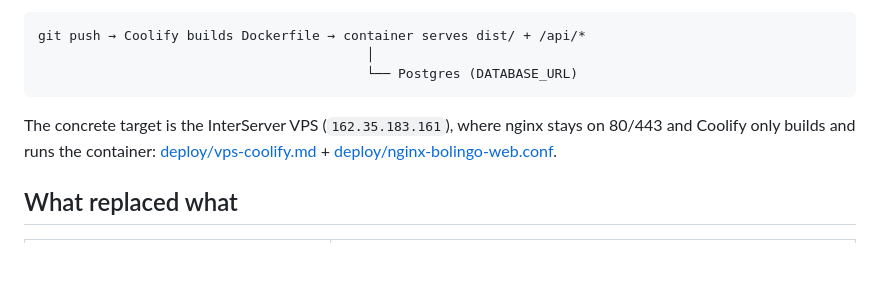
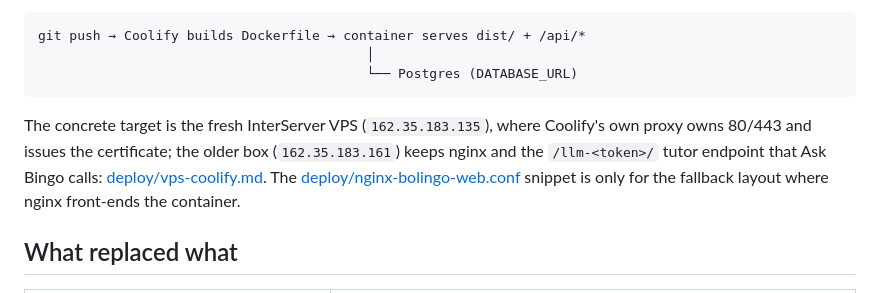
Before and after one commit to Kenanken49/bolingo_learn, a Markdown page: docs/web-publish.md, the part around the change. Drawn GitHub-style; blank space fills up the shorter version.

````diff
--- a/docs/web-publish.md
+++ b/docs/web-publish.md
@@ -11,10 +11,12 @@ git push → Coolify builds Dockerfile → container serves dist/ + /api/*
                                           └── Postgres (DATABASE_URL)
 ```
 
-The concrete target is the InterServer VPS (`162.35.183.161`), where nginx
-stays on 80/443 and Coolify only builds and runs the container:
-[deploy/vps-coolify.md](../deploy/vps-coolify.md) +
-[deploy/nginx-bolingo-web.conf](../deploy/nginx-bolingo-web.conf).
+The concrete target is the fresh InterServer VPS (`162.35.183.135`), where
+Coolify's own proxy owns 80/443 and issues the certificate; the older box
+(`162.35.183.161`) keeps nginx and the `/llm-<token>/` tutor endpoint that Ask
+Bingo calls: [deploy/vps-coolify.md](../deploy/vps-coolify.md). The
+[deploy/nginx-bolingo-web.conf](../deploy/nginx-bolingo-web.conf) snippet is
+only for the fallback layout where nginx front-ends the container.
 
 ## What replaced what
 
````
Also changed, not shown: deploy/vps-coolify.md (+102 -98 lines).
